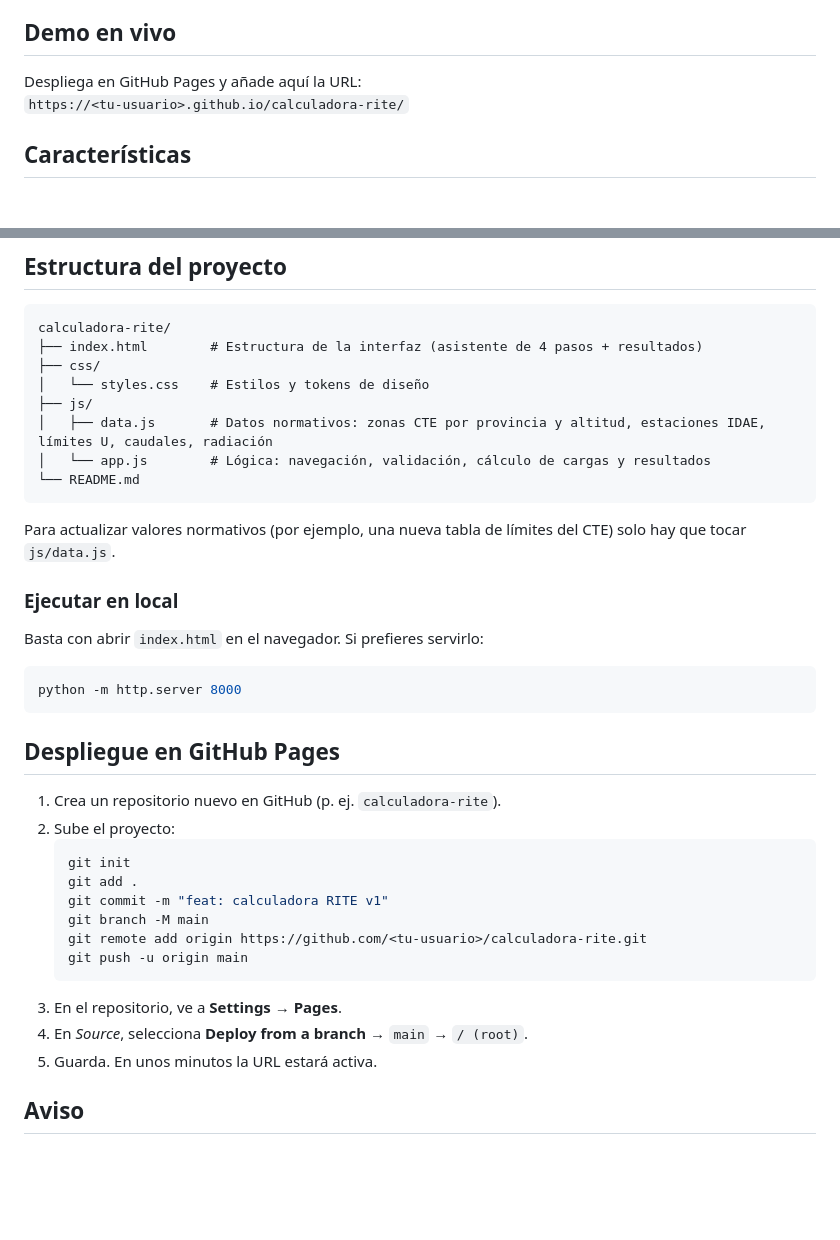
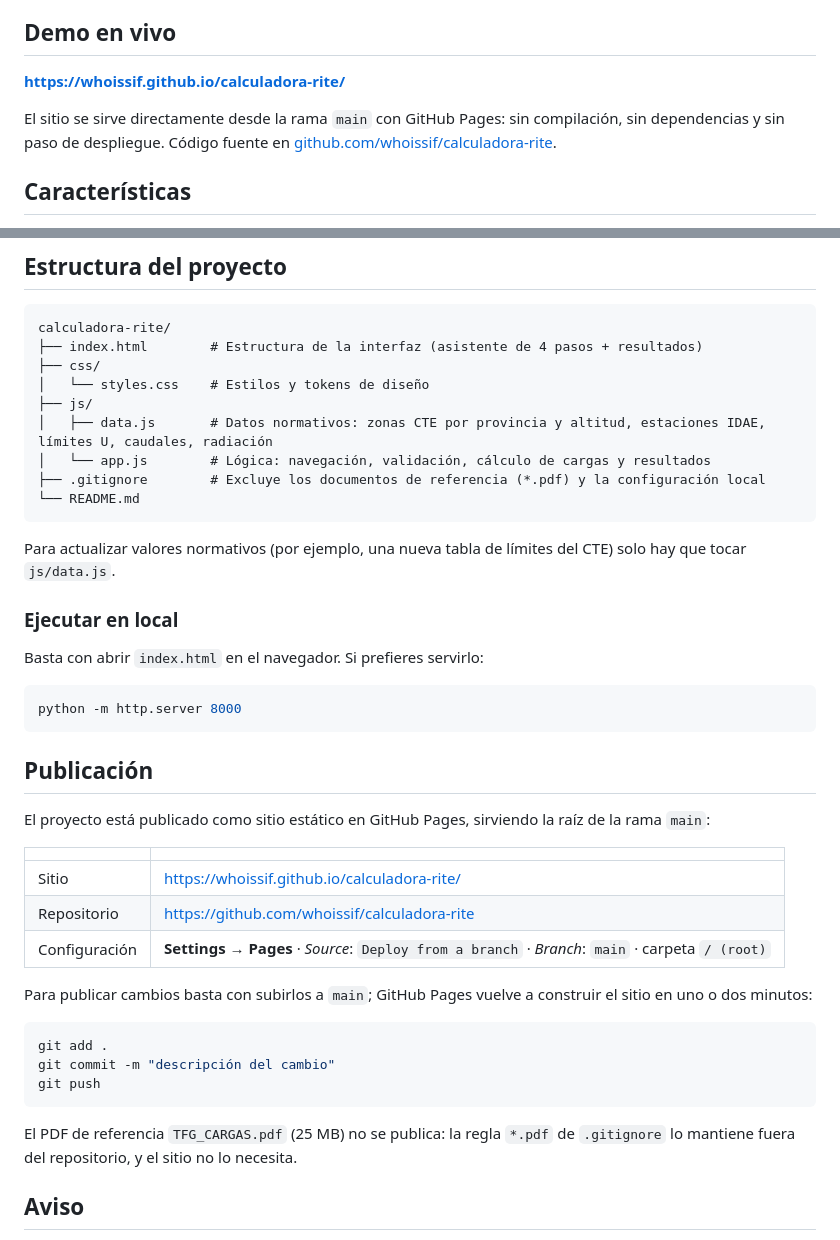
Before and after one commit to whoissif/calculadora-rite, a Markdown page: README.md, 2 parts joined by grey strips. Drawn GitHub-style; blank space fills up the shorter version.

Commit message:
docs: URL en vivo y seccion de publicacion en el README
El README anunciaba el despliegue con un marcador de posicion y explicaba como crear el repositorio desde cero. Ahora recoge la URL real del sitio, la configuracion de GitHub Pages y el flujo para publicar cambios. Se anade .gitignore al arbol de ficheros.

````diff
--- a/README.md
+++ b/README.md
@@ -4,8 +4,9 @@ Herramienta web interactiva para el cálculo de cargas térmicas de calefacción
 
 ## Demo en vivo
 
-Despliega en GitHub Pages y añade aquí la URL:
-`https://<tu-usuario>.github.io/calculadora-rite/`
+**https://whoissif.github.io/calculadora-rite/**
+
+El sitio se sirve directamente desde la rama `main` con GitHub Pages: sin compilación, sin dependencias y sin paso de despliegue. Código fuente en [github.com/whoissif/calculadora-rite](https://github.com/whoissif/calculadora-rite).
 
 ## Características
 
@@ -62,6 +63,7 @@ calculadora-rite/
 ├── js/
 │   ├── data.js       # Datos normativos: zonas CTE por provincia y altitud, estaciones IDAE, límites U, caudales, radiación
 │   └── app.js        # Lógica: navegación, validación, cálculo de cargas y resultados
+├── .gitignore        # Excluye los documentos de referencia (*.pdf) y la configuración local
 └── README.md
 ```
 
@@ -75,21 +77,25 @@ Basta con abrir `index.html` en el navegador. Si prefieres servirlo:
 python -m http.server 8000
 ```
 
-## Despliegue en GitHub Pages
+## Publicación
 
-1. Crea un repositorio nuevo en GitHub (p. ej. `calculadora-rite`).
-2. Sube el proyecto:
-   ```bash
-   git init
-   git add .
-   git commit -m "feat: calculadora RITE v1"
-   git branch -M main
-   git remote add origin https://github.com/<tu-usuario>/calculadora-rite.git
-   git push -u origin main
-   ```
-3. En el repositorio, ve a **Settings → Pages**.
-4. En *Source*, selecciona **Deploy from a branch** → `main` → `/ (root)`.
-5. Guarda. En unos minutos la URL estará activa.
+El proyecto está publicado como sitio estático en GitHub Pages, sirviendo la raíz de la rama `main`:
+
+| | |
+|---|---|
+| Sitio | https://whoissif.github.io/calculadora-rite/ |
+| Repositorio | https://github.com/whoissif/calculadora-rite |
+| Configuración | **Settings → Pages** · *Source*: `Deploy from a branch` · *Branch*: `main` · carpeta `/ (root)` |
+
+Para publicar cambios basta con subirlos a `main`; GitHub Pages vuelve a construir el sitio en uno o dos minutos:
+
+```bash
+git add .
+git commit -m "descripción del cambio"
+git push
+```
+
+El PDF de referencia `TFG_CARGAS.pdf` (25 MB) no se publica: la regla `*.pdf` de `.gitignore` lo mantiene fuera del repositorio, y el sitio no lo necesita.
 
 ## Aviso
 
````
